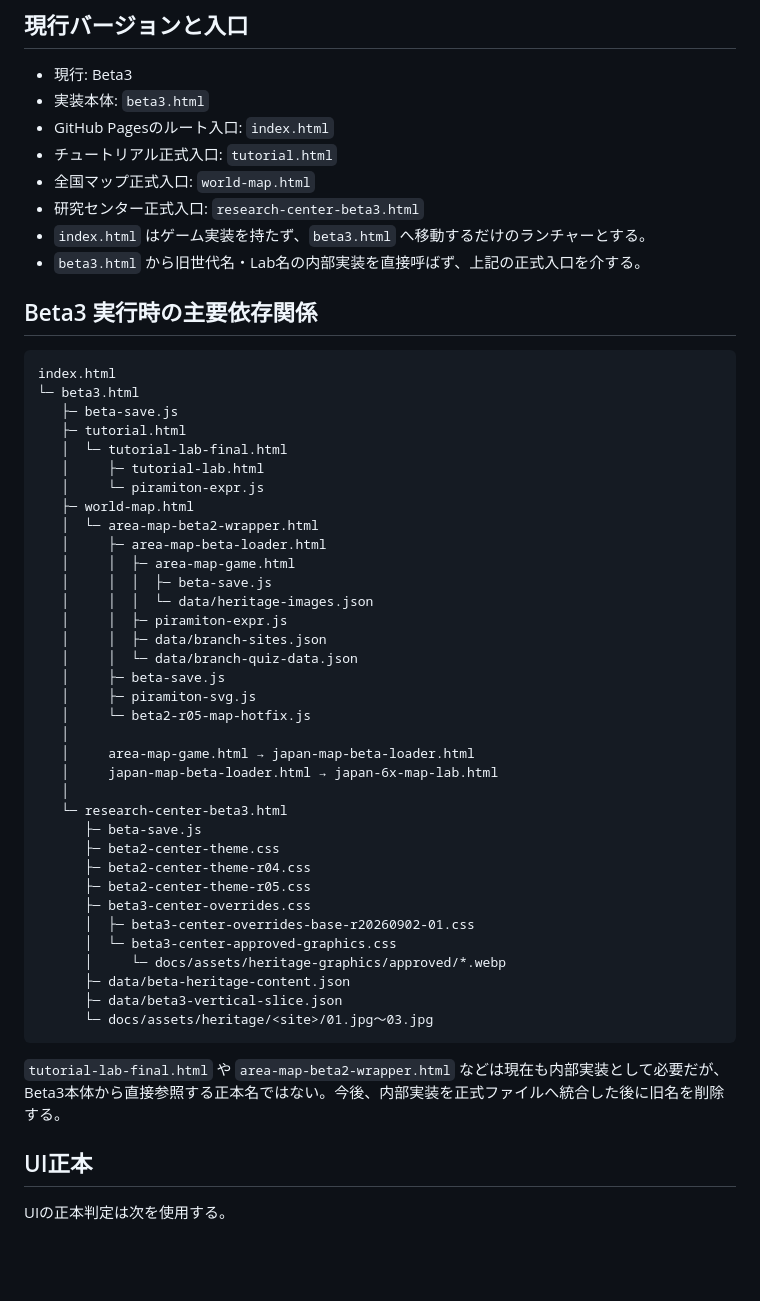
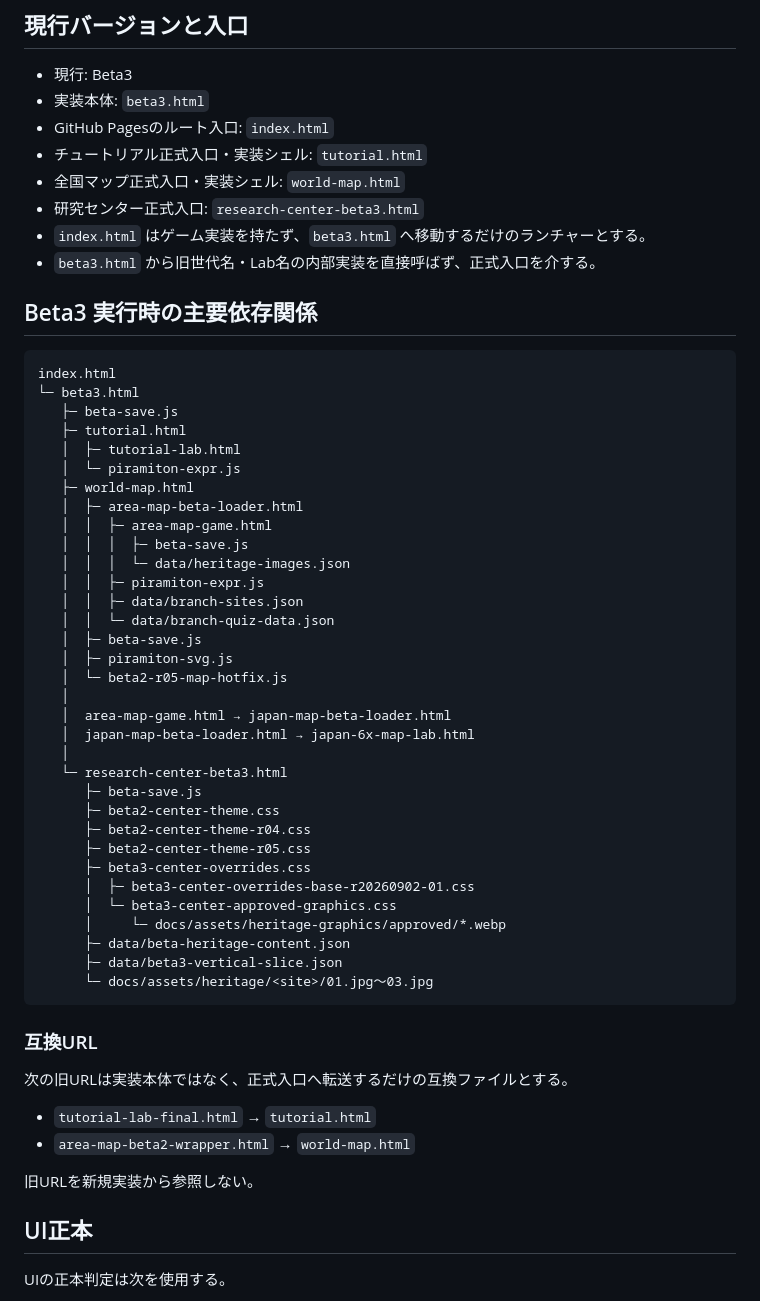
Before and after one commit to tetsushi-ikeno/world-heritage-quest, a Markdown page: docs/CURRENT.md, the part around one of its changes. Rendered like a GitHub page; blank space fills up the shorter version.

Commit message:
Promote canonical tutorial and map shells to implementation

````diff
--- a/docs/CURRENT.md
+++ b/docs/CURRENT.md
@@ -9,11 +9,11 @@
 - 現行: Beta3
 - 実装本体: `beta3.html`
 - GitHub Pagesのルート入口: `index.html`
-- チュートリアル正式入口: `tutorial.html`
-- 全国マップ正式入口: `world-map.html`
+- チュートリアル正式入口・実装シェル: `tutorial.html`
+- 全国マップ正式入口・実装シェル: `world-map.html`
 - 研究センター正式入口: `research-center-beta3.html`
 - `index.html` はゲーム実装を持たず、`beta3.html` へ移動するだけのランチャーとする。
-- `beta3.html` から旧世代名・Lab名の内部実装を直接呼ばず、上記の正式入口を介する。
+- `beta3.html` から旧世代名・Lab名の内部実装を直接呼ばず、正式入口を介する。
 
 ## Beta3 実行時の主要依存関係
 
@@ -22,24 +22,22 @@ index.html
 └─ beta3.html
    ├─ beta-save.js
    ├─ tutorial.html
-   │  └─ tutorial-lab-final.html
-   │     ├─ tutorial-lab.html
-   │     └─ piramiton-expr.js
+   │  ├─ tutorial-lab.html
+   │  └─ piramiton-expr.js
    ├─ world-map.html
-   │  └─ area-map-beta2-wrapper.html
-   │     ├─ area-map-beta-loader.html
-   │     │  ├─ area-map-game.html
-   │     │  │  ├─ beta-save.js
-   │     │  │  └─ data/heritage-images.json
-   │     │  ├─ piramiton-expr.js
-   │     │  ├─ data/branch-sites.json
-   │     │  └─ data/branch-quiz-data.json
-   │     ├─ beta-save.js
-   │     ├─ piramiton-svg.js
-   │     └─ beta2-r05-map-hotfix.js
+   │  ├─ area-map-beta-loader.html
+   │  │  ├─ area-map-game.html
+   │  │  │  ├─ beta-save.js
+   │  │  │  └─ data/heritage-images.json
+   │  │  ├─ piramiton-expr.js
+   │  │  ├─ data/branch-sites.json
+   │  │  └─ data/branch-quiz-data.json
+   │  ├─ beta-save.js
+   │  ├─ piramiton-svg.js
+   │  └─ beta2-r05-map-hotfix.js
    │
-   │     area-map-game.html → japan-map-beta-loader.html
-   │     japan-map-beta-loader.html → japan-6x-map-lab.html
+   │  area-map-game.html → japan-map-beta-loader.html
+   │  japan-map-beta-loader.html → japan-6x-map-lab.html
    │
    └─ research-center-beta3.html
       ├─ beta-save.js
@@ -55,7 +53,14 @@ index.html
       └─ docs/assets/heritage/<site>/01.jpg～03.jpg
 ```
 
-`tutorial-lab-final.html` や `area-map-beta2-wrapper.html` などは現在も内部実装として必要だが、Beta3本体から直接参照する正本名ではない。今後、内部実装を正式ファイルへ統合した後に旧名を削除する。
+### 互換URL
+
+次の旧URLは実装本体ではなく、正式入口へ転送するだけの互換ファイルとする。
+
+- `tutorial-lab-final.html` → `tutorial.html`
+- `area-map-beta2-wrapper.html` → `world-map.html`
+
+旧URLを新規実装から参照しない。
 
 ## UI正本
 
````
Also changed, not shown: other parts of docs/CURRENT.md (+10 -7 lines).
